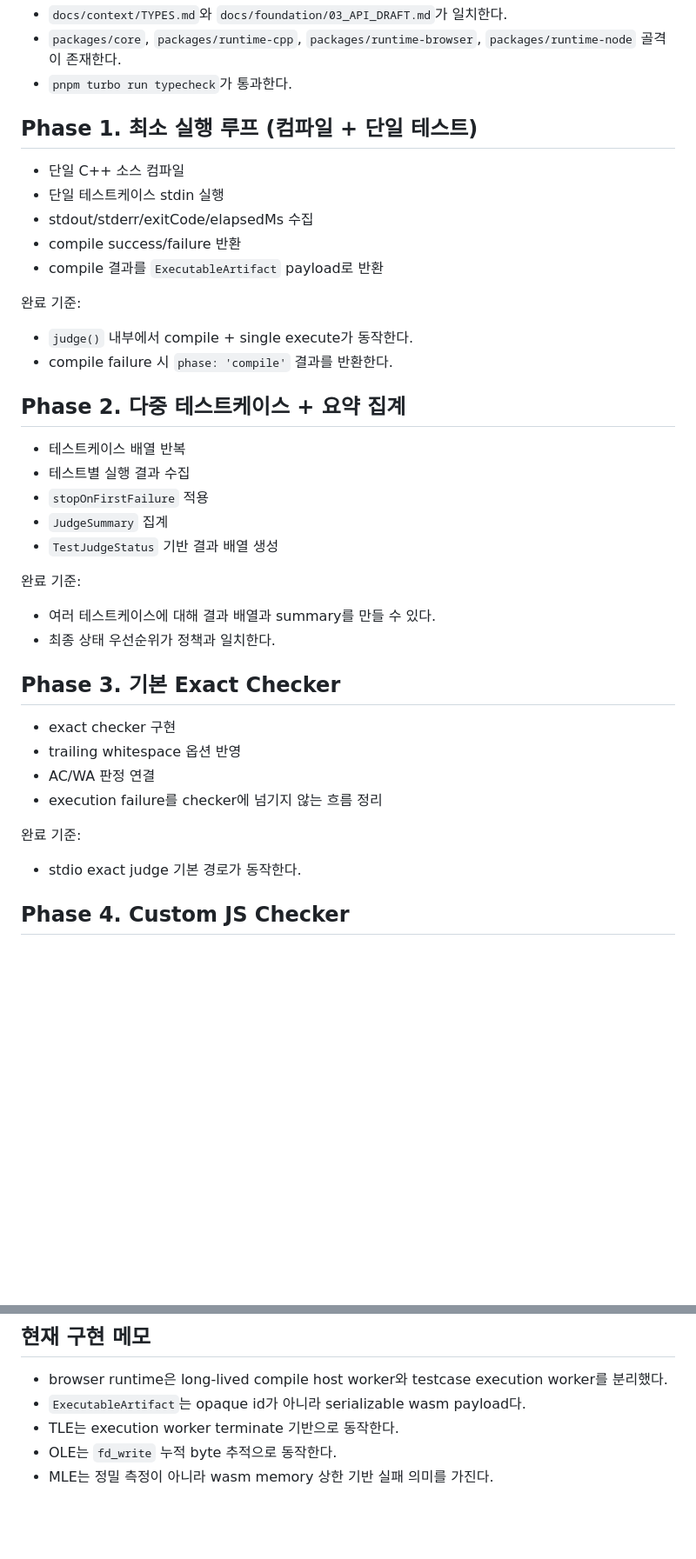
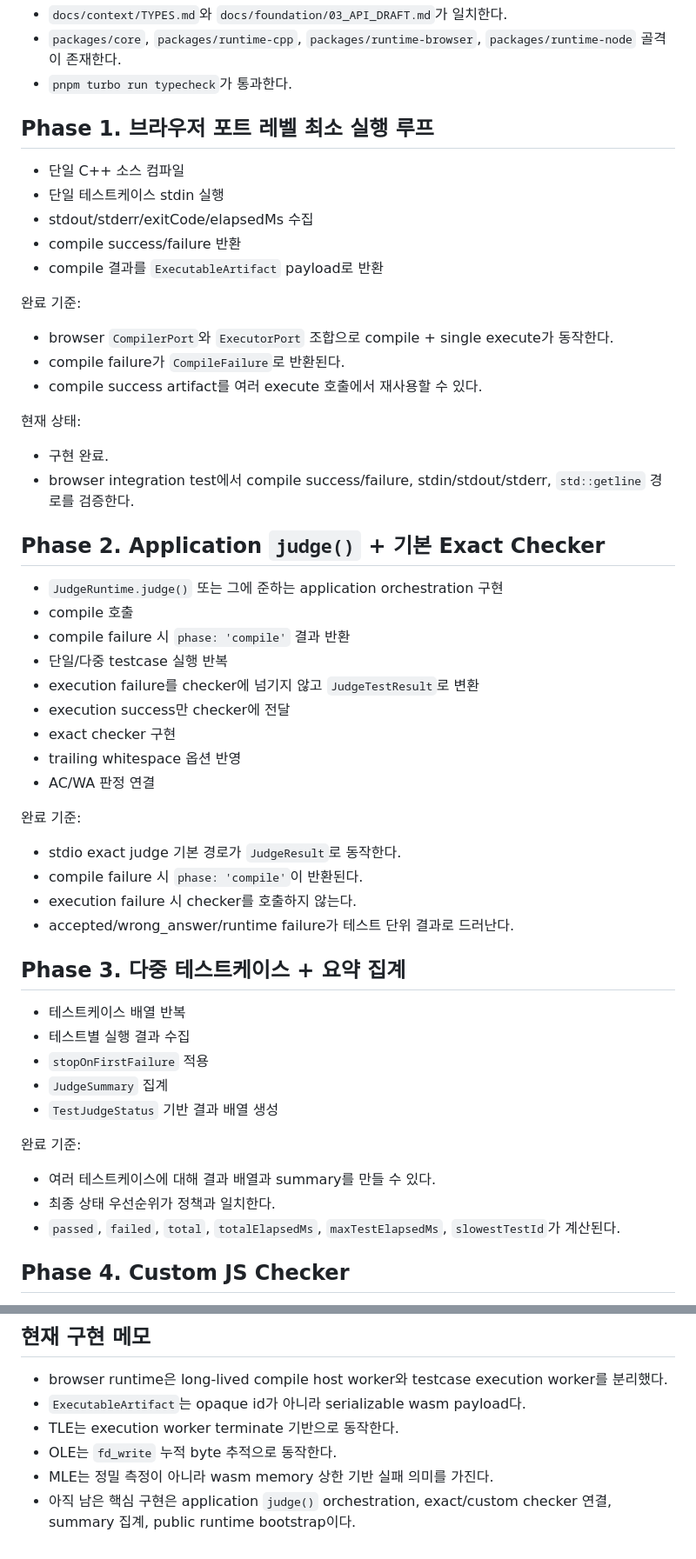
Before and after one commit to yooshnn/In-Browser-Wasm-Judge-Runtime, a Markdown page: docs/foundation/10_IMPLEMENTATION_PLAN.md, 2 parts joined by grey strips. Shown at 87% size. Rendered like a GitHub page; blank space fills up the shorter version.

Commit message:
docs(core): refine phase 2 implementation plan

```diff
--- a/docs/foundation/10_IMPLEMENTATION_PLAN.md
+++ b/docs/foundation/10_IMPLEMENTATION_PLAN.md
@@ -19,7 +19,7 @@
 - `packages/core`, `packages/runtime-cpp`, `packages/runtime-browser`, `packages/runtime-node` 골격이 존재한다.
 - `pnpm turbo run typecheck`가 통과한다.
 
-## Phase 1. 최소 실행 루프 (컴파일 + 단일 테스트)
+## Phase 1. 브라우저 포트 레벨 최소 실행 루프
 
 - 단일 C++ 소스 컴파일
 - 단일 테스트케이스 stdin 실행
@@ -29,10 +29,35 @@
 
 완료 기준:
 
-- `judge()` 내부에서 compile + single execute가 동작한다.
-- compile failure 시 `phase: 'compile'` 결과를 반환한다.
+- browser `CompilerPort`와 `ExecutorPort` 조합으로 compile + single execute가 동작한다.
+- compile failure가 `CompileFailure`로 반환된다.
+- compile success artifact를 여러 execute 호출에서 재사용할 수 있다.
 
-## Phase 2. 다중 테스트케이스 + 요약 집계
+현재 상태:
+
+- 구현 완료.
+- browser integration test에서 compile success/failure, stdin/stdout/stderr, `std::getline` 경로를 검증한다.
+
+## Phase 2. Application `judge()` + 기본 Exact Checker
+
+- `JudgeRuntime.judge()` 또는 그에 준하는 application orchestration 구현
+- compile 호출
+- compile failure 시 `phase: 'compile'` 결과 반환
+- 단일/다중 testcase 실행 반복
+- execution failure를 checker에 넘기지 않고 `JudgeTestResult`로 변환
+- execution success만 checker에 전달
+- exact checker 구현
+- trailing whitespace 옵션 반영
+- AC/WA 판정 연결
+
+완료 기준:
+
+- stdio exact judge 기본 경로가 `JudgeResult`로 동작한다.
+- compile failure 시 `phase: 'compile'`이 반환된다.
+- execution failure 시 checker를 호출하지 않는다.
+- accepted/wrong_answer/runtime failure가 테스트 단위 결과로 드러난다.
+
+## Phase 3. 다중 테스트케이스 + 요약 집계
 
 - 테스트케이스 배열 반복
 - 테스트별 실행 결과 수집
@@ -44,17 +69,7 @@
 
 - 여러 테스트케이스에 대해 결과 배열과 summary를 만들 수 있다.
 - 최종 상태 우선순위가 정책과 일치한다.
-
-## Phase 3. 기본 Exact Checker
-
-- exact checker 구현
-- trailing whitespace 옵션 반영
-- AC/WA 판정 연결
-- execution failure를 checker에 넘기지 않는 흐름 정리
-
-완료 기준:
-
-- stdio exact judge 기본 경로가 동작한다.
+- `passed`, `failed`, `total`, `totalElapsedMs`, `maxTestElapsedMs`, `slowestTestId`가 계산된다.
 
 ## Phase 4. Custom JS Checker
 
@@ -120,3 +149,4 @@
 - TLE는 execution worker terminate 기반으로 동작한다.
 - OLE는 `fd_write` 누적 byte 추적으로 동작한다.
 - MLE는 정밀 측정이 아니라 wasm memory 상한 기반 실패 의미를 가진다.
+- 아직 남은 핵심 구현은 application `judge()` orchestration, exact/custom checker 연결, summary 집계, public runtime bootstrap이다.
```
Also changed, not shown: other parts of docs/foundation/10_IMPLEMENTATION_PLAN.md (+18 -4 lines), docs/context/PHASE.md (+6 -6 lines).
